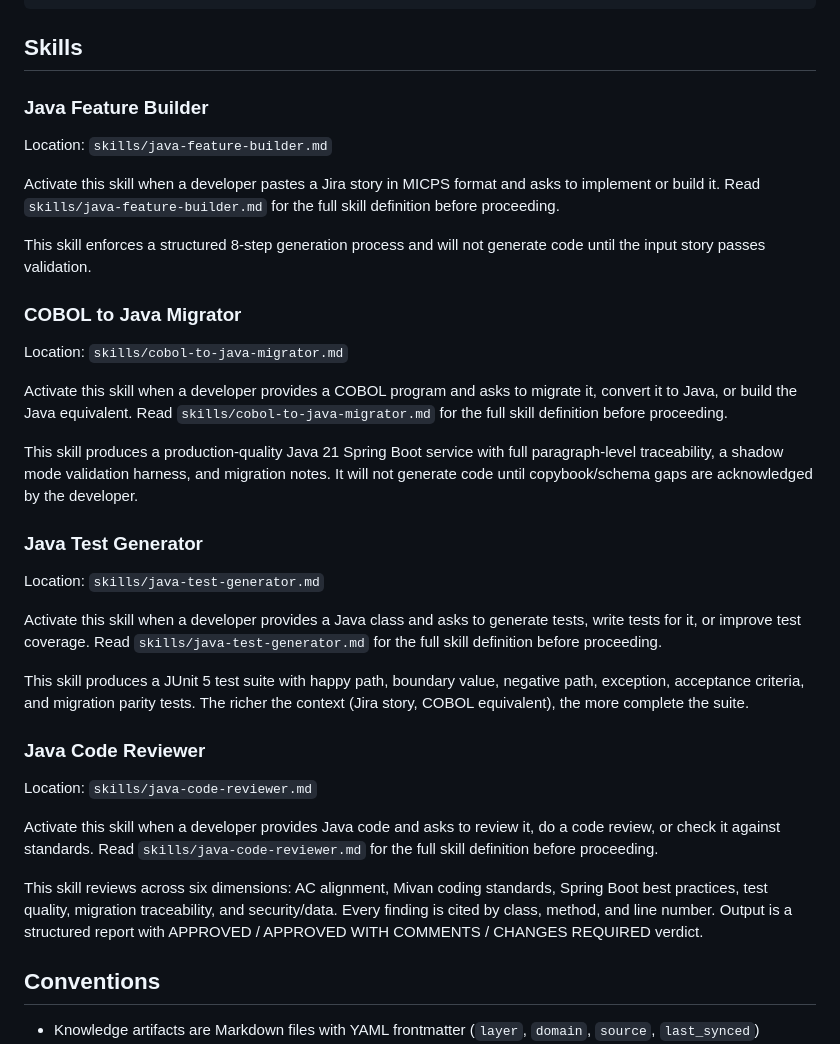
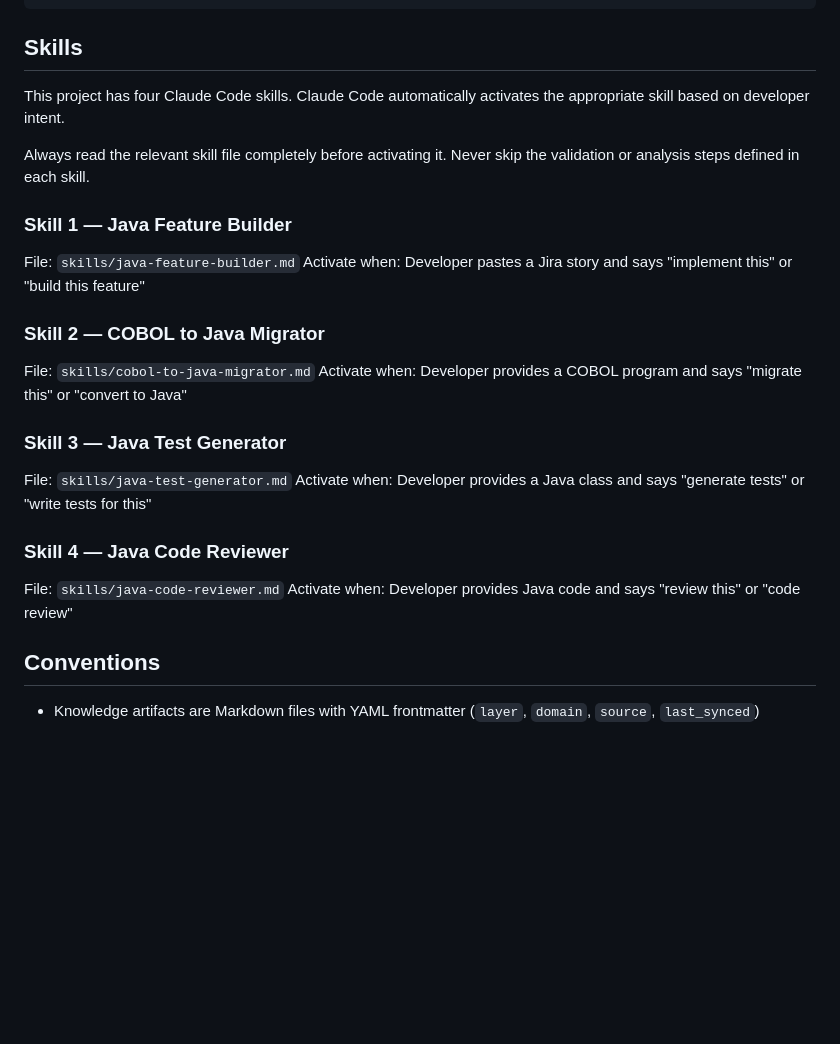
Before and after one commit to milanchander/mivan-digital-brain, a Markdown page: CLAUDE.md, the part around the change. Drawn GitHub-style; blank space fills up the shorter version.

Commit message:
Reformat Skills section in CLAUDE.md — concise 4-skill registry with activation triggers
Co-Authored-By: Claude Sonnet 4.6 <noreply@anthropic.com>

```diff
--- a/CLAUDE.md
+++ b/CLAUDE.md
@@ -63,33 +63,25 @@ mivan-digital-brain/
 
 ## Skills
 
-### Java Feature Builder
-Location: `skills/java-feature-builder.md`
+This project has four Claude Code skills. Claude Code automatically activates the appropriate skill based on developer intent.
 
-Activate this skill when a developer pastes a Jira story in MICPS format and asks to implement or build it. Read `skills/java-feature-builder.md` for the full skill definition before proceeding.
+Always read the relevant skill file completely before activating it. Never skip the validation or analysis steps defined in each skill.
 
-This skill enforces a structured 8-step generation process and will not generate code until the input story passes validation.
+### Skill 1 — Java Feature Builder
+File: `skills/java-feature-builder.md`
+Activate when: Developer pastes a Jira story and says "implement this" or "build this feature"
 
-### COBOL to Java Migrator
-Location: `skills/cobol-to-java-migrator.md`
+### Skill 2 — COBOL to Java Migrator
+File: `skills/cobol-to-java-migrator.md`
+Activate when: Developer provides a COBOL program and says "migrate this" or "convert to Java"
 
-Activate this skill when a developer provides a COBOL program and asks to migrate it, convert it to Java, or build the Java equivalent. Read `skills/cobol-to-java-migrator.md` for the full skill definition before proceeding.
+### Skill 3 — Java Test Generator
+File: `skills/java-test-generator.md`
+Activate when: Developer provides a Java class and says "generate tests" or "write tests for this"
 
-This skill produces a production-quality Java 21 Spring Boot service with full paragraph-level traceability, a shadow mode validation harness, and migration notes. It will not generate code until copybook/schema gaps are acknowledged by the developer.
-
-### Java Test Generator
-Location: `skills/java-test-generator.md`
-
-Activate this skill when a developer provides a Java class and asks to generate tests, write tests for it, or improve test coverage. Read `skills/java-test-generator.md` for the full skill definition before proceeding.
-
-This skill produces a JUnit 5 test suite with happy path, boundary value, negative path, exception, acceptance criteria, and migration parity tests. The richer the context (Jira story, COBOL equivalent), the more complete the suite.
-
-### Java Code Reviewer
-Location: `skills/java-code-reviewer.md`
-
-Activate this skill when a developer provides Java code and asks to review it, do a code review, or check it against standards. Read `skills/java-code-reviewer.md` for the full skill definition before proceeding.
-
-This skill reviews across six dimensions: AC alignment, Mivan coding standards, Spring Boot best practices, test quality, migration traceability, and security/data. Every finding is cited by class, method, and line number. Output is a structured report with APPROVED / APPROVED WITH COMMENTS / CHANGES REQUIRED verdict.
+### Skill 4 — Java Code Reviewer
+File: `skills/java-code-reviewer.md`
+Activate when: Developer provides Java code and says "review this" or "code review"
 
 ## Conventions
 
```
